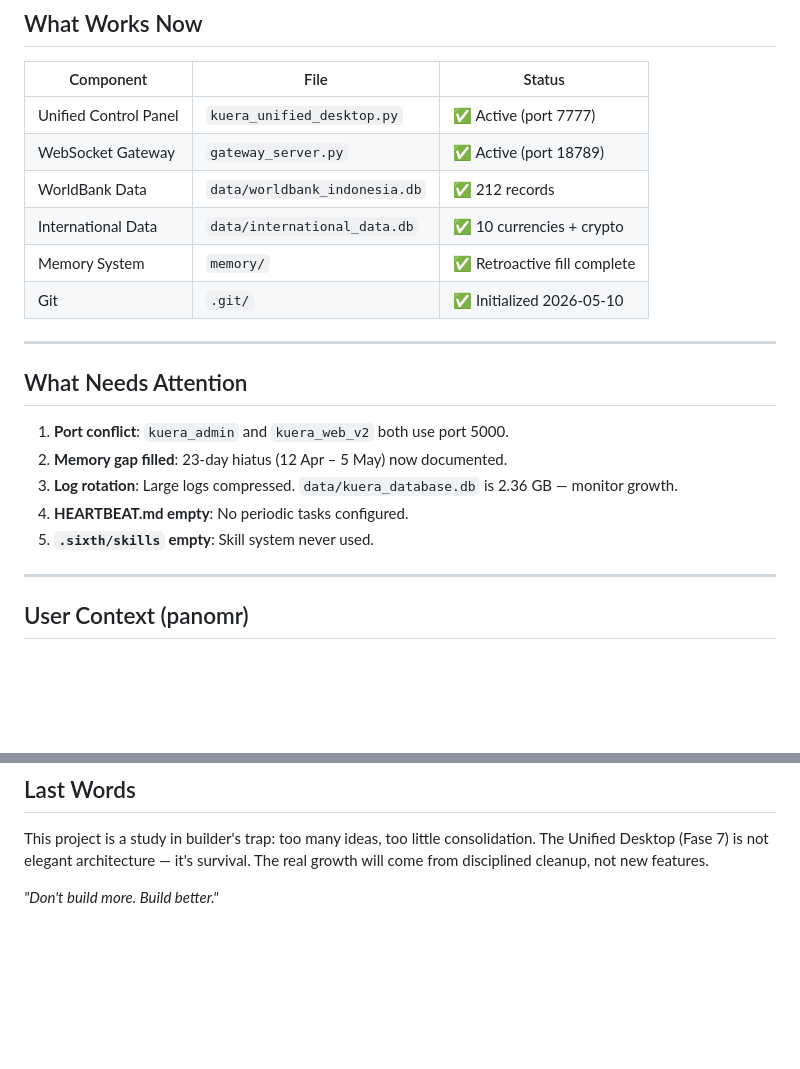
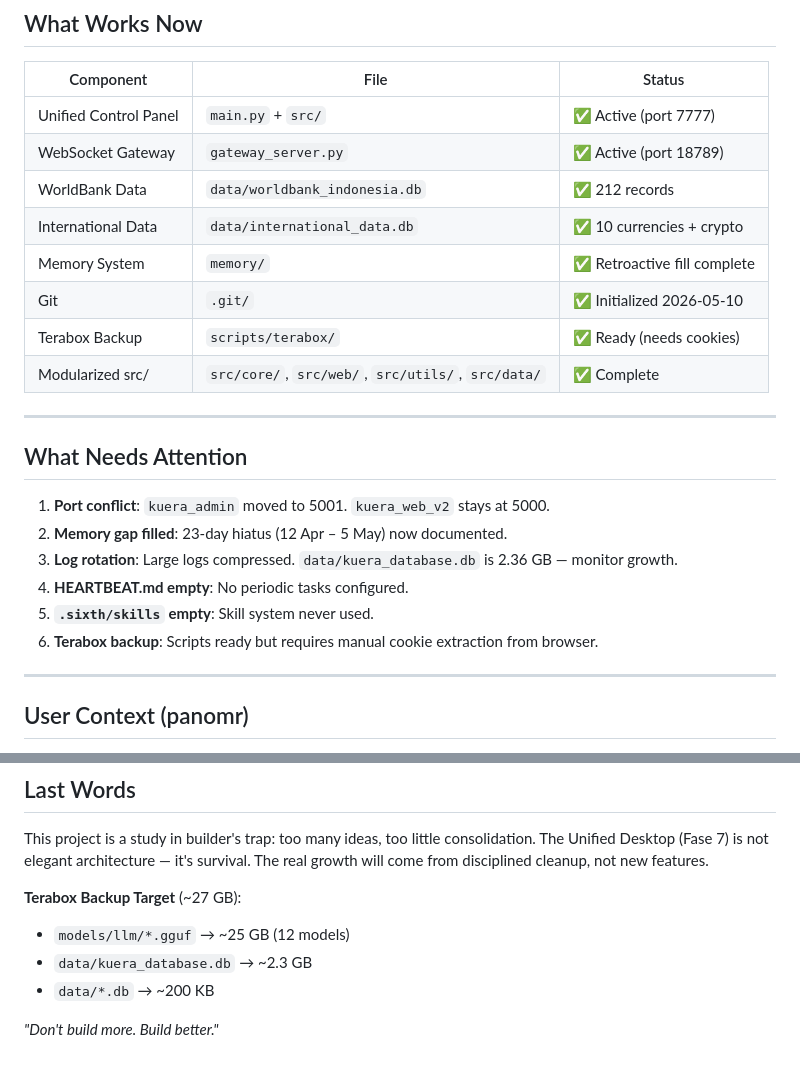
Before and after one commit to panomr5973-byte/kuera, a Markdown page: MEMORY.md, 2 parts joined by grey strips. Drawn GitHub-style; blank space fills up the shorter version.

Commit message:
docs: update memory for 2026-05-10 - Terabox backup + modularization complete
- memory/2026-05-10.md: Full daily log
- MEMORY.md: Added Terabox backup target, modularized src/, port conflict fix

```diff
--- a/MEMORY.md
+++ b/MEMORY.md
@@ -49,22 +49,25 @@ Every chat iteration should refine existing code, not spawn new files. There wer
 
 | Component | File | Status |
 |-----------|------|--------|
-| Unified Control Panel | `kuera_unified_desktop.py` | ✅ Active (port 7777) |
+| Unified Control Panel | `main.py` + `src/` | ✅ Active (port 7777) |
 | WebSocket Gateway | `gateway_server.py` | ✅ Active (port 18789) |
 | WorldBank Data | `data/worldbank_indonesia.db` | ✅ 212 records |
 | International Data | `data/international_data.db` | ✅ 10 currencies + crypto |
 | Memory System | `memory/` | ✅ Retroactive fill complete |
 | Git | `.git/` | ✅ Initialized 2026-05-10 |
+| Terabox Backup | `scripts/terabox/` | ✅ Ready (needs cookies) |
+| Modularized src/ | `src/core/`, `src/web/`, `src/utils/`, `src/data/` | ✅ Complete |
 
 ---
 
 ## What Needs Attention
 
-1. **Port conflict**: `kuera_admin` and `kuera_web_v2` both use port 5000.
+1. **Port conflict**: `kuera_admin` moved to 5001. `kuera_web_v2` stays at 5000.
 2. **Memory gap filled**: 23-day hiatus (12 Apr – 5 May) now documented.
 3. **Log rotation**: Large logs compressed. `data/kuera_database.db` is 2.36 GB — monitor growth.
 4. **HEARTBEAT.md empty**: No periodic tasks configured.
 5. **`.sixth/skills` empty**: Skill system never used.
+6. **Terabox backup**: Scripts ready but requires manual cookie extraction from browser.
 
 ---
 
@@ -92,4 +95,9 @@ Based on observation:
 
 This project is a study in builder's trap: too many ideas, too little consolidation. The Unified Desktop (Fase 7) is not elegant architecture — it's survival. The real growth will come from disciplined cleanup, not new features.
 
+**Terabox Backup Target** (~27 GB):
+- `models/llm/*.gguf` → ~25 GB (12 models)
+- `data/kuera_database.db` → ~2.3 GB
+- `data/*.db` → ~200 KB
+
 *"Don't build more. Build better."*
```
